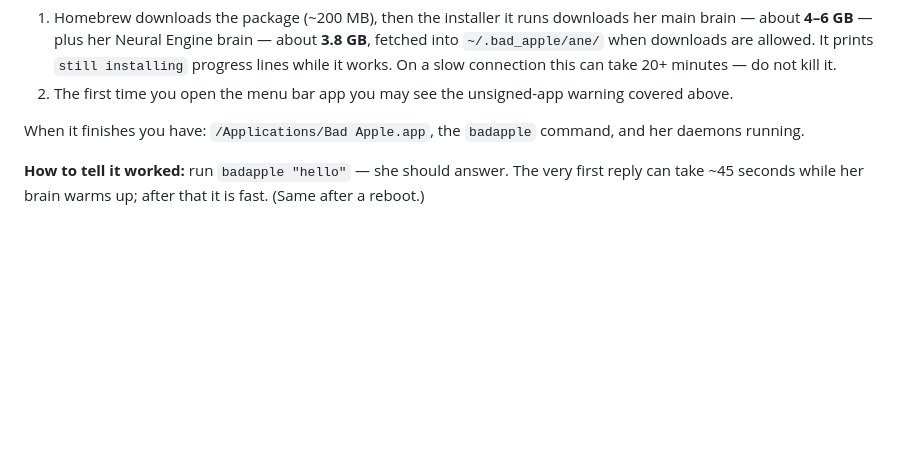
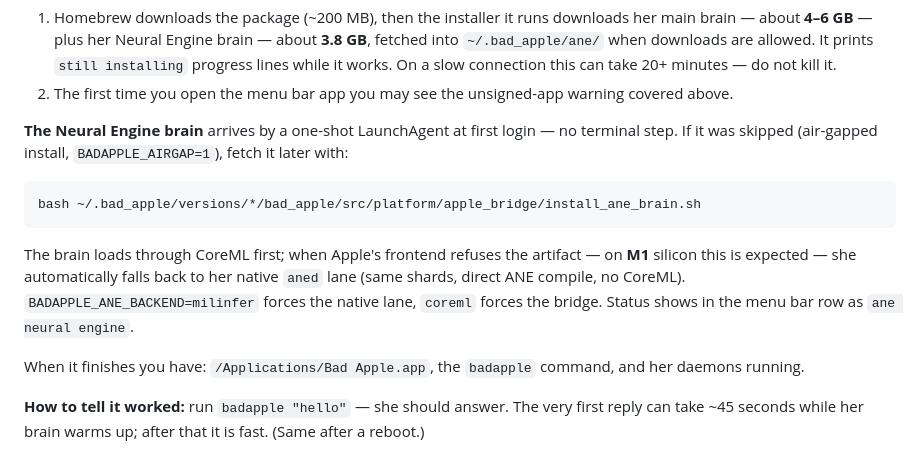
Before and after one commit to savageAZfck/Bad_Apple, a Markdown page: USER_GUIDE.md, the part around the change. GitHub-like rendering; blank space fills up the shorter version.

Commit message:
docs: ANE brain section — auto-fetch agent, M1 native-lane fallback, BADAPPLE_ANE_BACKEND
Signed-off-by: savag3 <savagetism@icloud.com>

````diff
--- a/USER_GUIDE.md
+++ b/USER_GUIDE.md
@@ -95,6 +95,20 @@ What happens next:
    On a slow connection this can take 20+ minutes — do not kill it.
 2. The first time you open the menu bar app you may see the unsigned-app
    warning covered above.
+
+**The Neural Engine brain** arrives by a one-shot LaunchAgent at first login —
+no terminal step. If it was skipped (air-gapped install, `BADAPPLE_AIRGAP=1`),
+fetch it later with:
+
+```bash
+bash ~/.bad_apple/versions/*/bad_apple/src/platform/apple_bridge/install_ane_brain.sh
+```
+
+The brain loads through CoreML first; when Apple's frontend refuses the
+artifact — on **M1** silicon this is expected — she automatically falls back
+to her native `aned` lane (same shards, direct ANE compile, no CoreML).
+`BADAPPLE_ANE_BACKEND=milinfer` forces the native lane, `coreml` forces
+the bridge. Status shows in the menu bar row as `ane neural engine`.
 
 When it finishes you have: `/Applications/Bad Apple.app`, the `badapple`
 command, and her daemons running.
````
